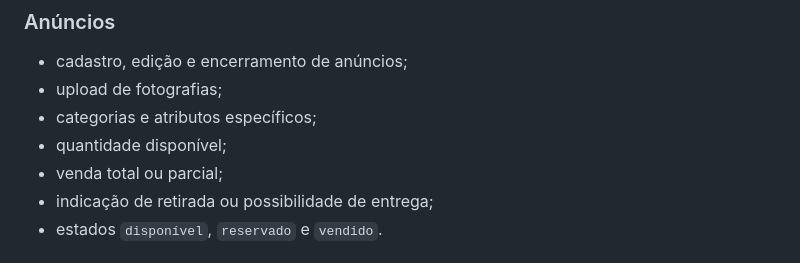
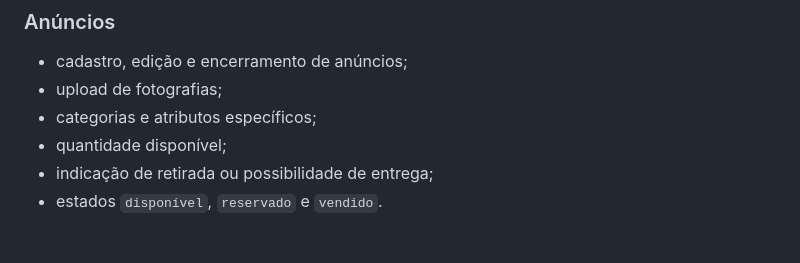
Before and after one commit to joseguifs/ObraCircular_mobile, a Markdown page: README.md, the part around the change. Drawn GitHub-style.

Commit message:
Documentacao completa
Documentacao completa inicialmente.

```diff
--- a/README.md
+++ b/README.md
@@ -137,7 +137,6 @@ Por ser uma plataforma especializada, os anúncios poderão utilizar campos dife
 - upload de fotografias;
 - categorias e atributos específicos;
 - quantidade disponível;
-- venda total ou parcial;
 - indicação de retirada ou possibilidade de entrega;
 - estados `disponível`, `reservado` e `vendido`.
 
```
